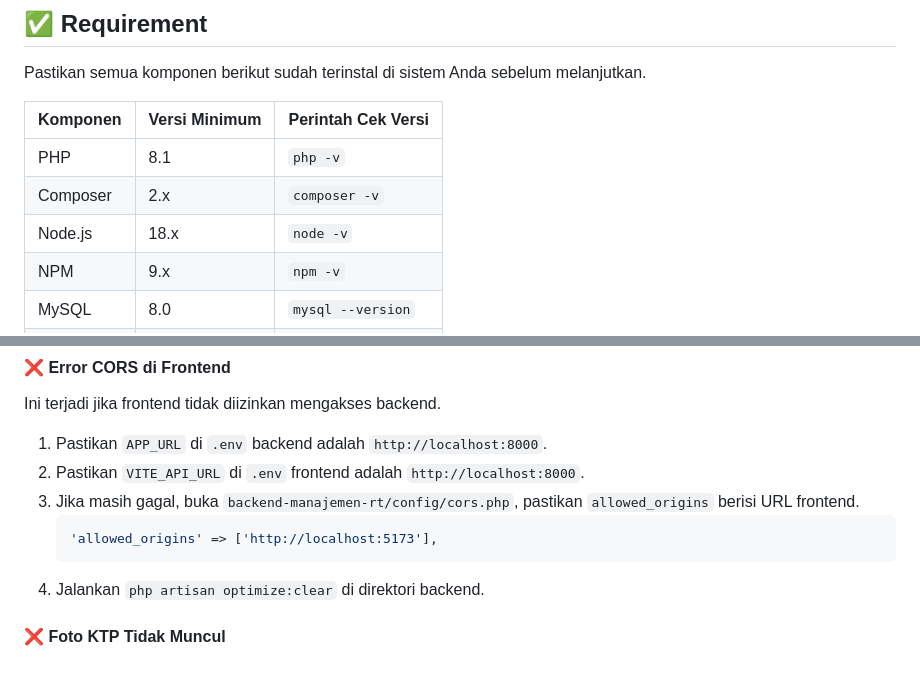
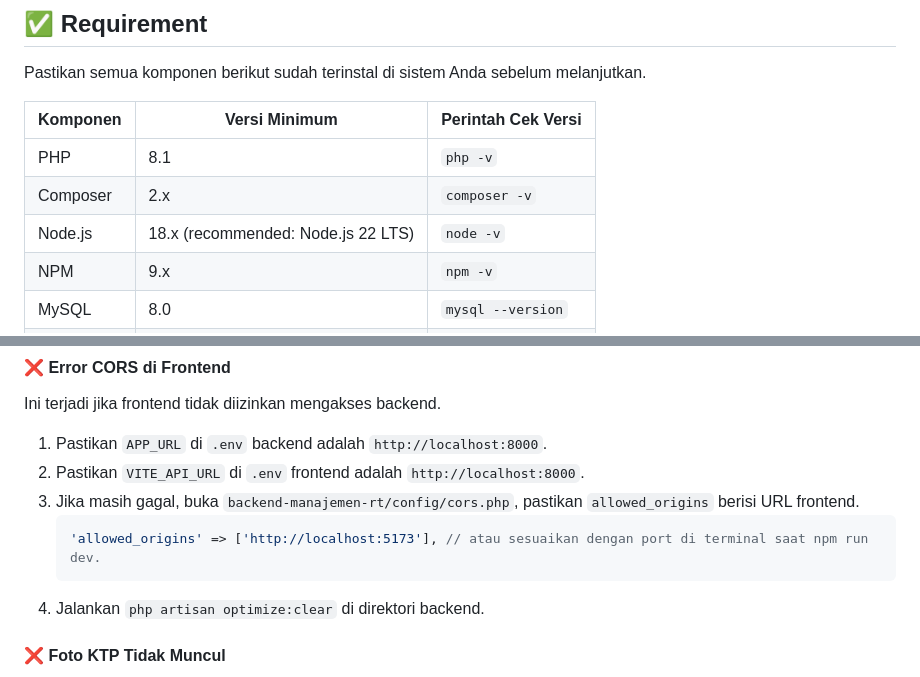
Before and after one commit to nadjagalih/housing-management-system, a Markdown page: installation_guide_rt.md, 2 parts joined by grey strips. GitHub-like rendering.

````diff
--- a/installation_guide_rt.md
+++ b/installation_guide_rt.md
@@ -20,7 +20,7 @@ Pastikan semua komponen berikut sudah terinstal di sistem Anda sebelum melanjutk
 |---|---|---|
 | PHP | 8.1 | `php -v` |
 | Composer | 2.x | `composer -v` |
-| Node.js | 18.x | `node -v` |
+| Node.js | 18.x  (recommended: Node.js 22 LTS) | `node -v` |
 | NPM | 9.x | `npm -v` |
 | MySQL | 8.0 | `mysql --version` |
 | Git | 2.x | `git --version` |
@@ -178,7 +178,7 @@ Ini terjadi jika frontend tidak diizinkan mengakses backend.
 2.  Pastikan `VITE_API_URL` di `.env` frontend adalah `http://localhost:8000`.
 3.  Jika masih gagal, buka `backend-manajemen-rt/config/cors.php`, pastikan `allowed_origins` berisi URL frontend.
     ```php
-    'allowed_origins' => ['http://localhost:5173'],
+    'allowed_origins' => ['http://localhost:5173'], // atau sesuaikan dengan port di terminal saat npm run dev.
     ```
 4.  Jalankan `php artisan optimize:clear` di direktori backend.
 
````
